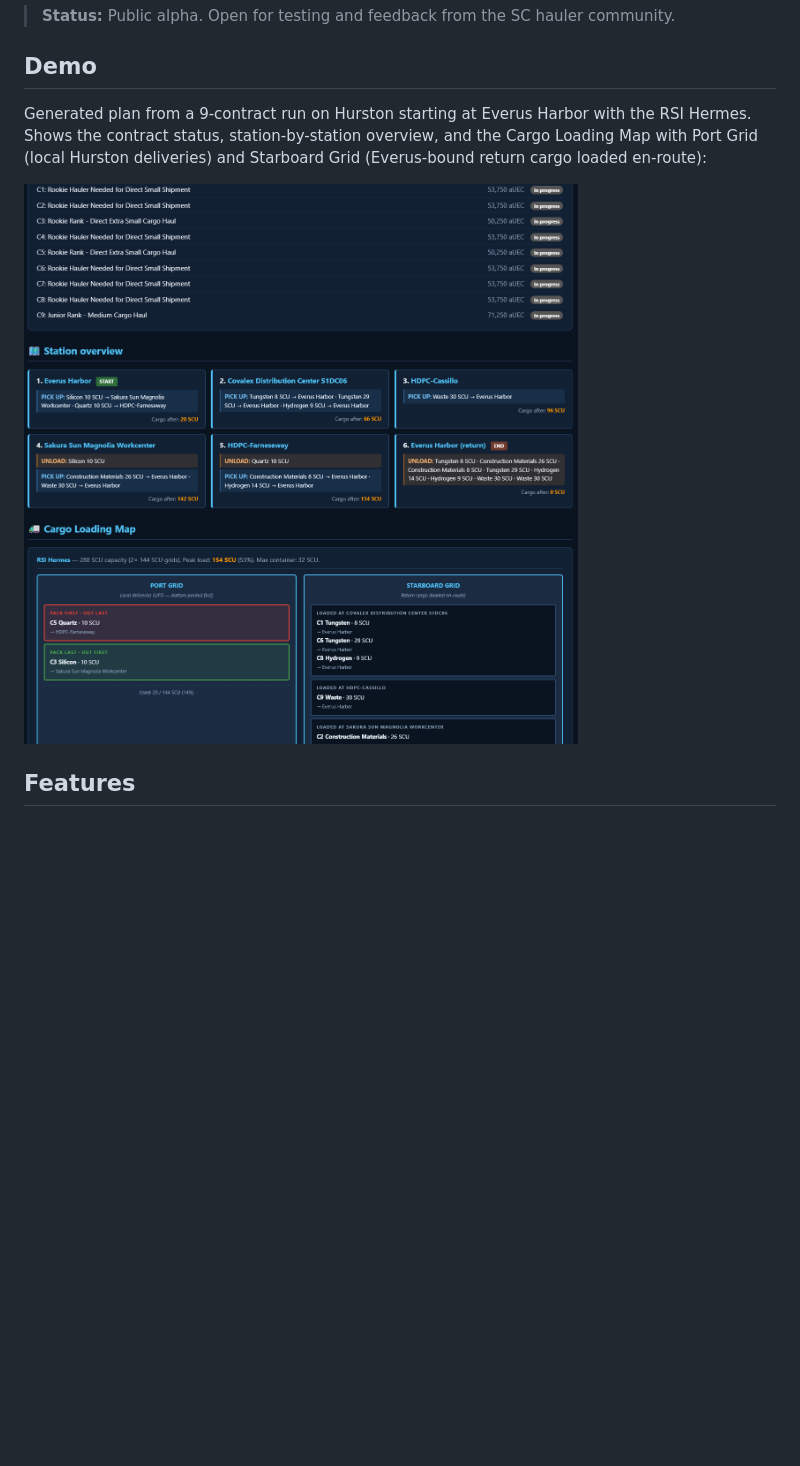
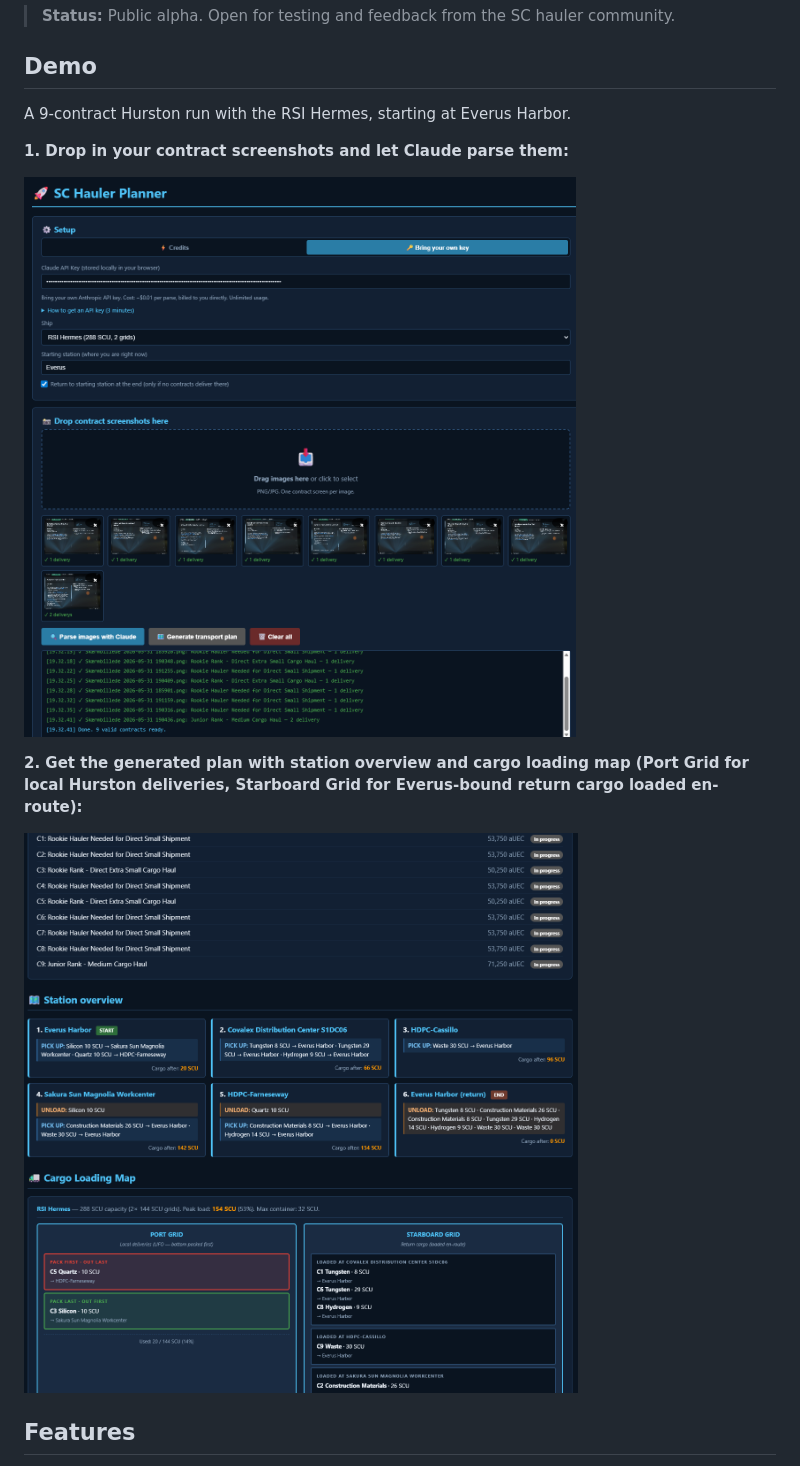
Before and after one commit to SergentISAF/sc-hauler-planner, a Markdown page: README.md, the part around the change. Rendered like a GitHub page; pictures changed too: screenshots/01-upload-and-parse.png (added); blank space fills up the shorter version.

Commit message:
Add upload/parse demo screenshot alongside generated plan
Shows the full user flow in the README: drop contracts -> parse -> see
the generated plan. Both screenshots are now from the English UI.

```diff
--- a/README.md
+++ b/README.md
@@ -6,9 +6,15 @@ Single-file web app that automatically generates optimized transport plans for S
 
 ## Demo
 
-Generated plan from a 9-contract run on Hurston starting at Everus Harbor with the RSI Hermes. Shows the contract status, station-by-station overview, and the Cargo Loading Map with Port Grid (local Hurston deliveries) and Starboard Grid (Everus-bound return cargo loaded en-route):
+A 9-contract Hurston run with the RSI Hermes, starting at Everus Harbor.
 
-![Generated transport plan with station overview and cargo loading map](screenshots/01-overview.png)
+**1. Drop in your contract screenshots and let Claude parse them:**
+
+![Upload contract screenshots and parse with Claude](screenshots/01-upload-and-parse.png)
+
+**2. Get the generated plan with station overview and cargo loading map (Port Grid for local Hurston deliveries, Starboard Grid for Everus-bound return cargo loaded en-route):**
+
+![Generated transport plan with station overview and cargo loading map](screenshots/02-generated-plan.png)
 
 ## Features
 
```
Also changed, not shown: screenshots/02-generated-plan.png (renamed from screenshots/01-overview.png).
